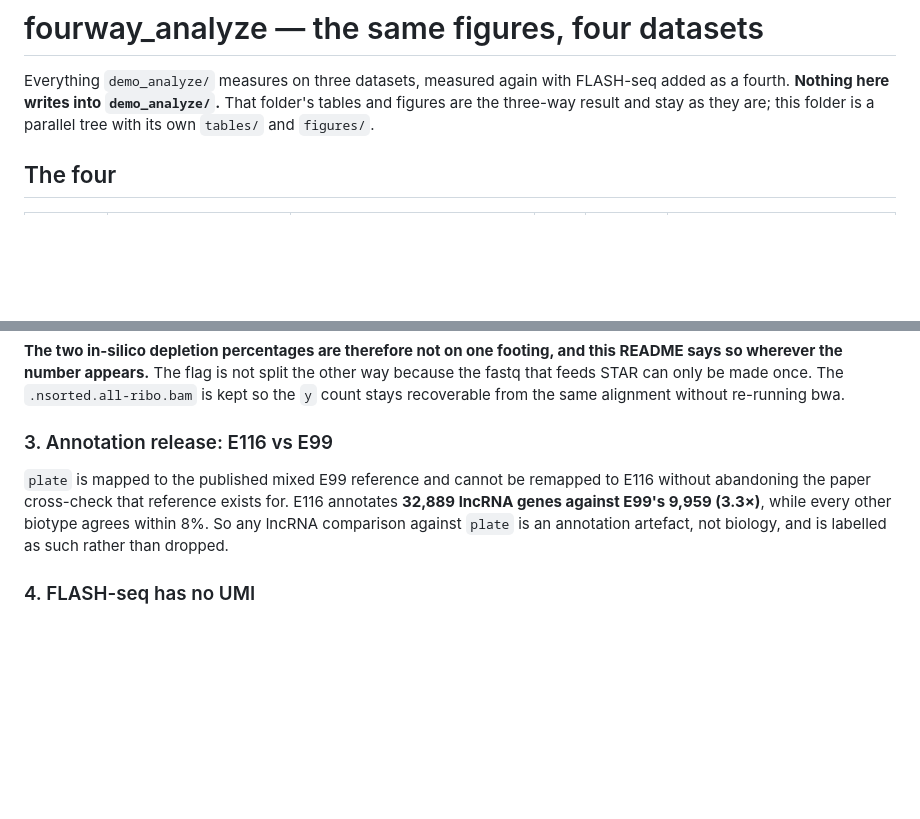
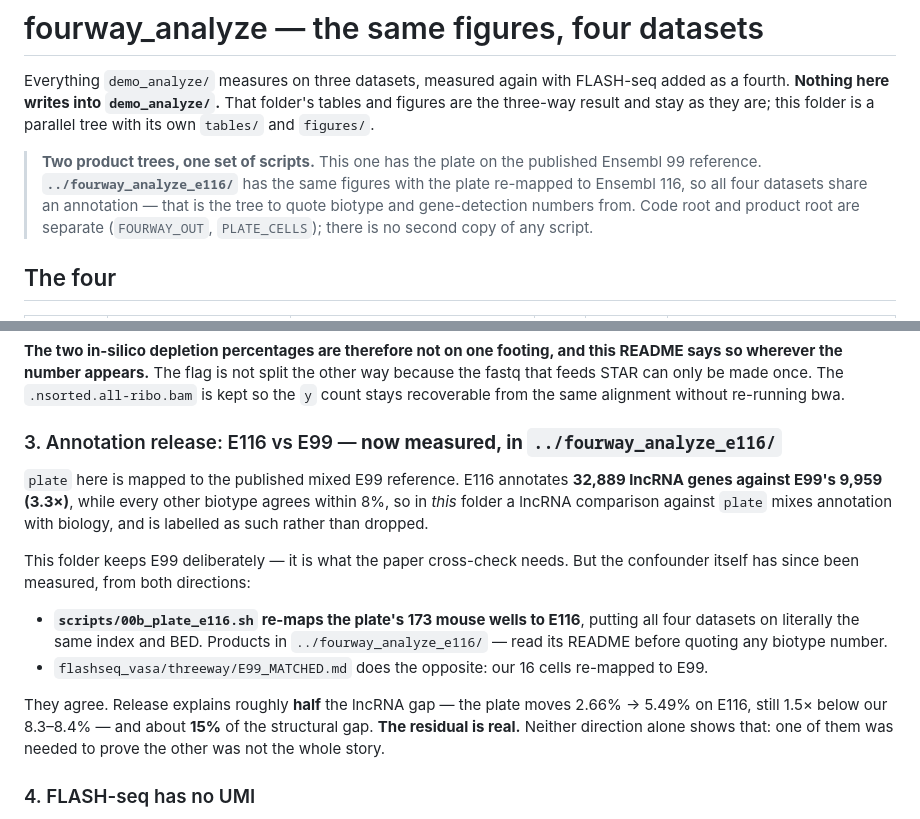
Before and after one commit to ElijahChang929/vasaseq, a Markdown page: fourway_analyze/README.md, 2 parts joined by grey strips. Drawn GitHub-style; blank space fills up the shorter version.

```diff
--- a/fourway_analyze/README.md
+++ b/fourway_analyze/README.md
@@ -4,6 +4,13 @@ Everything `demo_analyze/` measures on three datasets, measured again with
 FLASH-seq added as a fourth. **Nothing here writes into `demo_analyze/`.** That
 folder's tables and figures are the three-way result and stay as they are; this
 folder is a parallel tree with its own `tables/` and `figures/`.
+
+> **Two product trees, one set of scripts.** This one has the plate on the
+> published Ensembl 99 reference. **`../fourway_analyze_e116/`** has the same
+> figures with the plate re-mapped to Ensembl 116, so all four datasets share an
+> annotation — that is the tree to quote biotype and gene-detection numbers
+> from. Code root and product root are separate (`FOURWAY_OUT`, `PLATE_CELLS`);
+> there is no second copy of any script.
 
 ## The four
 
@@ -63,13 +70,27 @@ other way because the fastq that feeds STAR can only be made once. The
 `.nsorted.all-ribo.bam` is kept so the `y` count stays recoverable from the same
 alignment without re-running bwa.
 
-### 3. Annotation release: E116 vs E99
+### 3. Annotation release: E116 vs E99 — **now measured, in `../fourway_analyze_e116/`**
 
-`plate` is mapped to the published mixed E99 reference and cannot be remapped to
-E116 without abandoning the paper cross-check that reference exists for. E116
-annotates **32,889 lncRNA genes against E99's 9,959 (3.3×)**, while every other
-biotype agrees within 8%. So any lncRNA comparison against `plate` is an
-annotation artefact, not biology, and is labelled as such rather than dropped.
+`plate` here is mapped to the published mixed E99 reference. E116 annotates
+**32,889 lncRNA genes against E99's 9,959 (3.3×)**, while every other biotype
+agrees within 8%, so in *this* folder a lncRNA comparison against `plate` mixes
+annotation with biology, and is labelled as such rather than dropped.
+
+This folder keeps E99 deliberately — it is what the paper cross-check needs.
+But the confounder itself has since been measured, from both directions:
+
+- **`scripts/00b_plate_e116.sh` re-maps the plate's 173 mouse wells to E116**,
+  putting all four datasets on literally the same index and BED. Products in
+  `../fourway_analyze_e116/` — read its README before quoting any biotype
+  number.
+- `flashseq_vasa/threeway/E99_MATCHED.md` does the opposite: our 16 cells
+  re-mapped to E99.
+
+They agree. Release explains roughly **half** the lncRNA gap — the plate moves
+2.66% → 5.49% on E116, still 1.5× below our 8.3–8.4% — and about **15%** of the
+structural gap. **The residual is real.** Neither direction alone shows that:
+one of them was needed to prove the other was not the whole story.
 
 ### 4. FLASH-seq has no UMI
 
```
Also changed, not shown: fourway_analyze_e116/README.md (added, +210 -0 lines).
